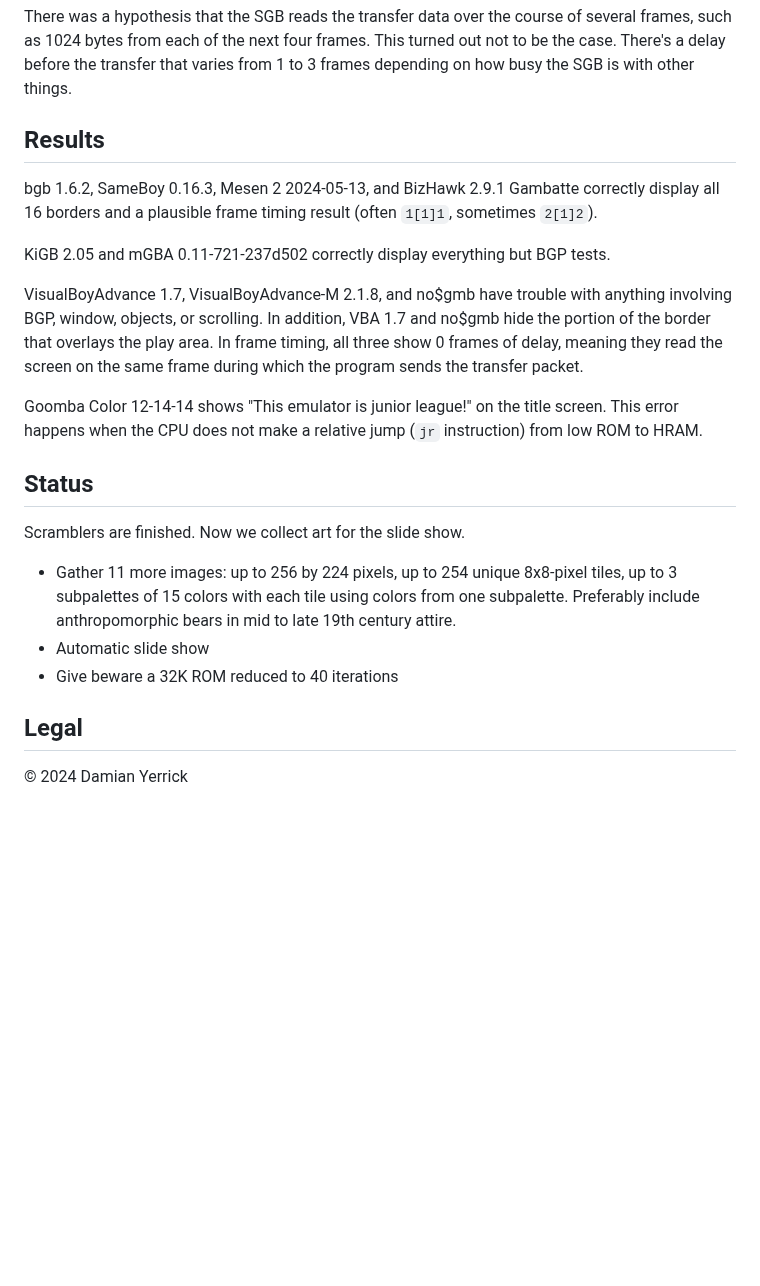
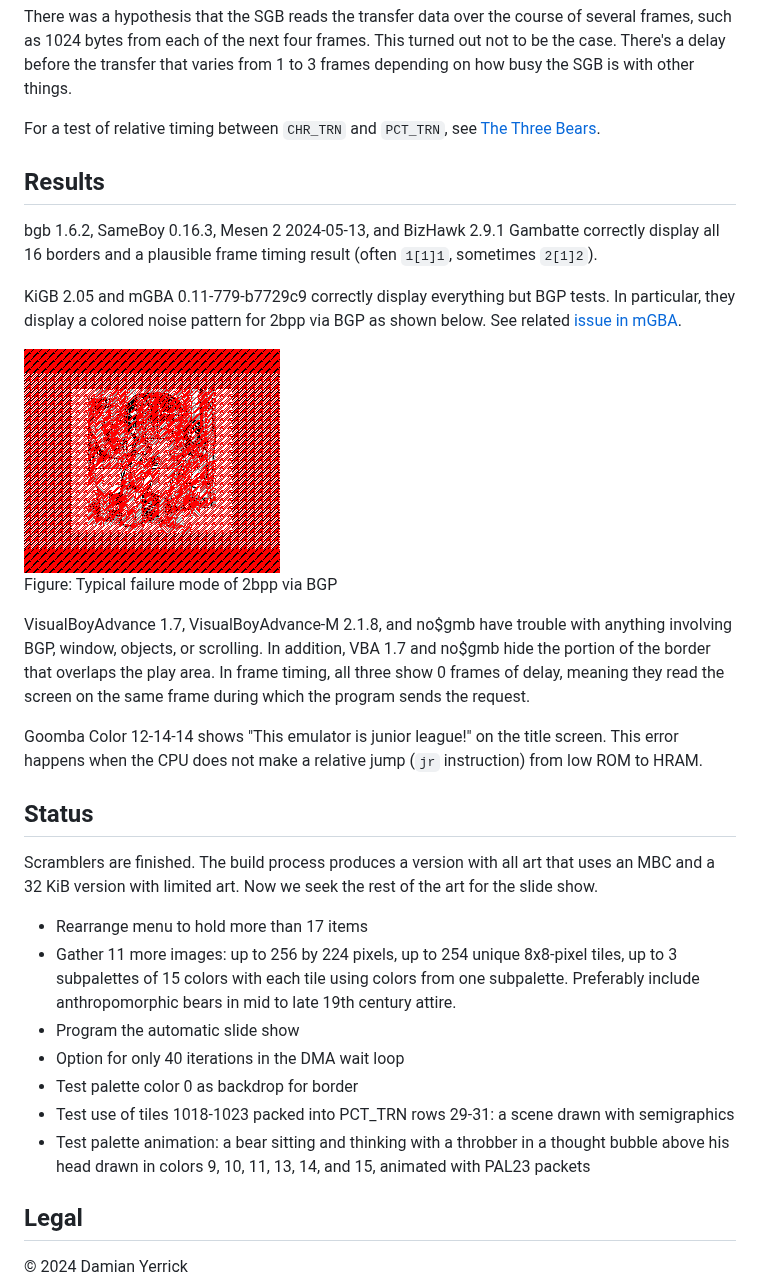
Before and after one commit to pinobatch/little-things-gb, a Markdown page: trnstress/README.md, the part around one of its changes. Drawn GitHub-style; pictures changed too: trnstress/docs/2bppbgp-failure.png (added); blank space fills up the shorter version.

```diff
--- a/trnstress/README.md
+++ b/trnstress/README.md
@@ -42,6 +70,9 @@ course of several frames, such as 1024 bytes from each of the next
 four frames.  This turned out not to be the case.  There's a delay
 before the transfer that varies from 1 to 3 frames depending on how
 busy the SGB is with other things.
+
+For a test of relative timing between `CHR_TRN` and `PCT_TRN`, see
+[The Three Bears](https://github.com/pinobatch/little-things-gb/tree/master/sgbears/).
 
 Results
 -------
@@ -50,15 +81,20 @@ bgb 1.6.2, SameBoy 0.16.3, Mesen 2 2024-05-13, and BizHawk 2.9.1
 Gambatte correctly display all 16 borders and a plausible frame
 timing result (often `1[1]1`, sometimes `2[1]2`).
 
-KiGB 2.05 and mGBA 0.11-721-237d502 correctly display everything but
-BGP tests.
+KiGB 2.05 and mGBA 0.11-779-b7729c9 correctly display everything but
+BGP tests.  In particular, they display a colored noise pattern for
+2bpp via BGP as shown below.
+See related [issue in mGBA](https://github.com/mgba-emu/mgba/issues/3220).
+
+![scene covered by noise](docs/2bppbgp-failure.png)
+Figure: Typical failure mode of 2bpp via BGP
 
 VisualBoyAdvance 1.7, VisualBoyAdvance-M 2.1.8, and no$gmb have
 trouble with anything involving BGP, window, objects, or scrolling.
 In addition, VBA 1.7 and no$gmb hide the portion of the border that
-overlays the play area.  In frame timing, all three show 0 frames of
+overlaps the play area.  In frame timing, all three show 0 frames of
 delay, meaning they read the screen on the same frame during which
-the program sends the transfer packet.
+the program sends the request.
 
 Goomba Color 12-14-14 shows "This emulator is junior league!" on
 the title screen.  This error happens when the CPU does not make
@@ -67,14 +103,23 @@ a relative jump (`jr` instruction) from low ROM to HRAM.
 Status
 ------
 
-Scramblers are finished.  Now we collect art for the slide show.
+Scramblers are finished.  The build process produces a version with
+all art that uses an MBC and a 32 KiB version with limited art.
+Now we seek the rest of the art for the slide show.
 
+- Rearrange menu to hold more than 17 items
 - Gather 11 more images: up to 256 by 224 pixels, up to 254 unique
   8x8-pixel tiles, up to 3 subpalettes of 15 colors with each tile
   using colors from one subpalette.  Preferably include
   anthropomorphic bears in mid to late 19th century attire.
-- Automatic slide show
-- Give beware a 32K ROM reduced to 40 iterations
+- Program the automatic slide show
+- Option for only 40 iterations in the DMA wait loop
+- Test palette color 0 as backdrop for border
+- Test use of tiles 1018-1023 packed into PCT_TRN rows 29-31: a scene
+  drawn with semigraphics
+- Test palette animation: a bear sitting and thinking with a throbber
+  in a thought bubble above his head drawn in colors 9, 10, 11,
+  13, 14, and 15, animated with PAL23 packets
 
 Legal
 -----
```
Also changed, not shown: other parts of trnstress/README.md (+47 -19 lines), sgbears/docs/vicious_predators.md (added, +15 -0 lines), trnstress/docs/spec.md (+40 -27 lines), trnstress/docs/frametiming.png (added), trnstress/docs/menu.png, trnstress/docs/title.png, 3 other files.
